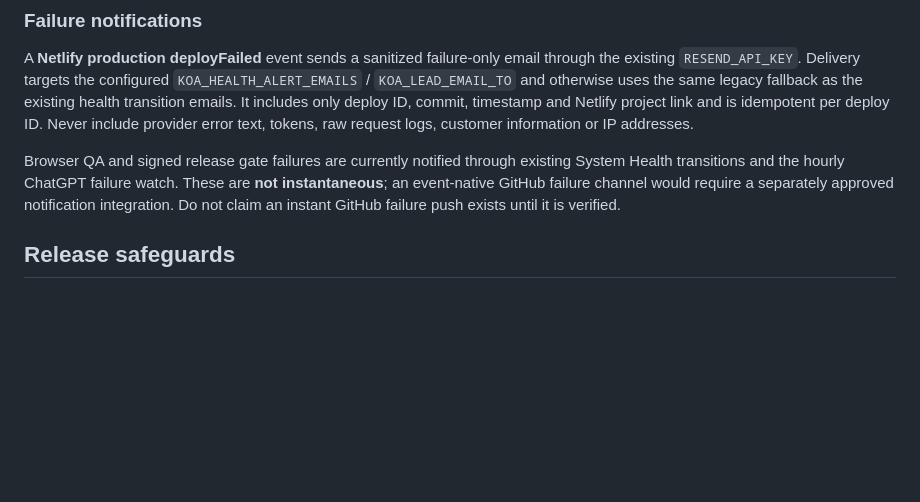
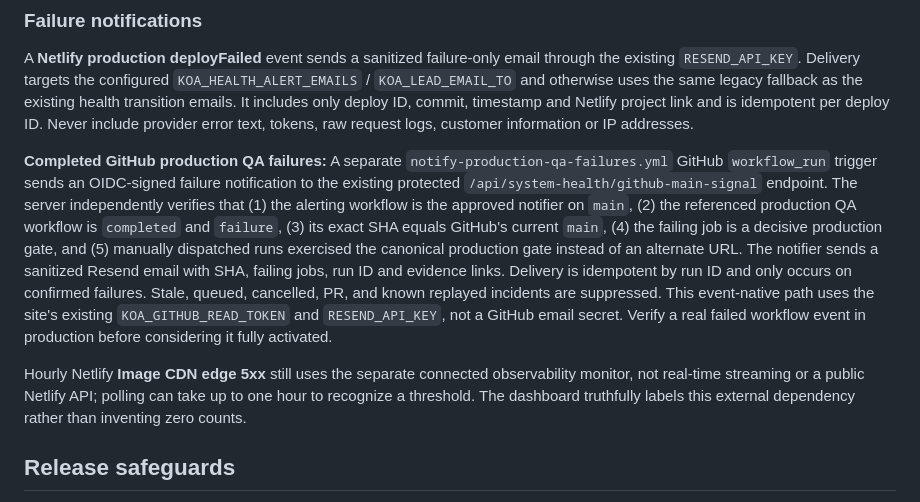
Before and after one commit to AstroTat808/koasevents.com, a Markdown page: docs/production-monitoring.md, the part around the change. Drawn GitHub-style; blank space fills up the shorter version.

Commit message:
docs(alerts): document event-native verified GitHub failure notification and CDN lag

```diff
--- a/docs/production-monitoring.md
+++ b/docs/production-monitoring.md
@@ -66,11 +66,26 @@ only deploy ID, commit, timestamp and Netlify project link and is idempotent
 per deploy ID. Never include provider error text, tokens, raw request logs,
 customer information or IP addresses.
 
-Browser QA and signed release gate failures are currently notified through
-existing System Health transitions and the hourly ChatGPT failure watch.
-These are **not instantaneous**; an event-native GitHub failure channel
-would require a separately approved notification integration. Do not claim
-an instant GitHub failure push exists until it is verified.
+**Completed GitHub production QA failures:** A separate
+`notify-production-qa-failures.yml` GitHub `workflow_run` trigger sends an
+OIDC-signed failure notification to the existing protected
+`/api/system-health/github-main-signal` endpoint. The server independently
+verifies that (1) the alerting workflow is the approved notifier on `main`,
+(2) the referenced production QA workflow is `completed` and `failure`,
+(3) its exact SHA equals GitHub's current `main`, (4) the failing job is a
+decisive production gate, and (5) manually dispatched runs exercised the
+canonical production gate instead of an alternate URL. The notifier sends a
+sanitized Resend email with SHA, failing jobs, run ID and evidence links.
+Delivery is idempotent by run ID and only occurs on confirmed failures.
+Stale, queued, cancelled, PR, and known replayed incidents are suppressed.
+This event-native path uses the site's existing `KOA_GITHUB_READ_TOKEN` and
+`RESEND_API_KEY`, not a GitHub email secret. Verify a real failed workflow
+event in production before considering it fully activated.
+
+Hourly Netlify **Image CDN edge 5xx** still uses the separate connected
+observability monitor, not real-time streaming or a public Netlify API;
+polling can take up to one hour to recognize a threshold. The dashboard
+truthfully labels this external dependency rather than inventing zero counts.
 
 ## Release safeguards
 
```
